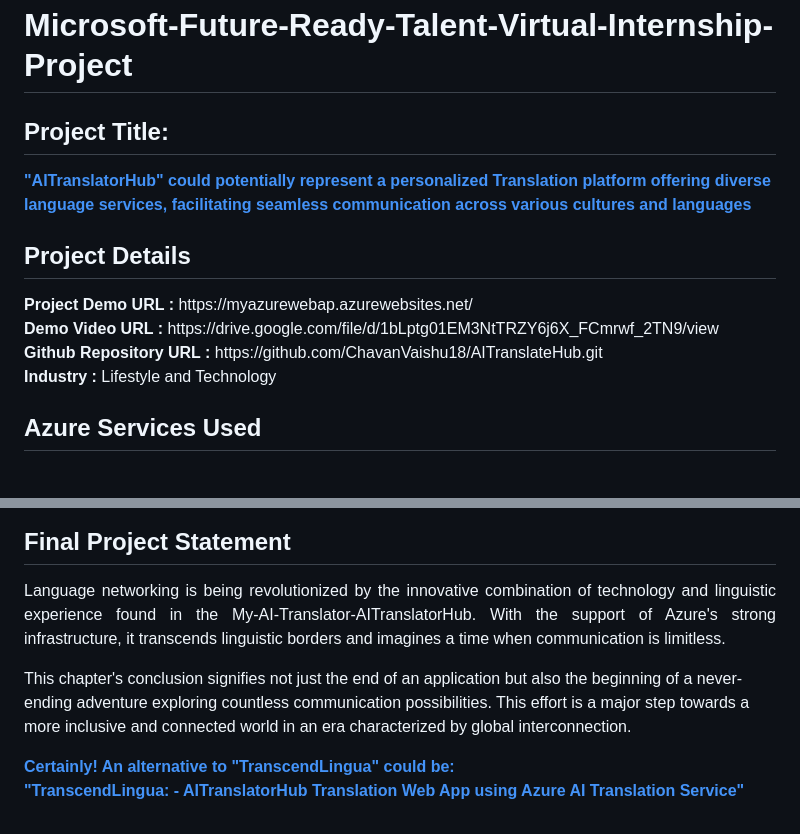
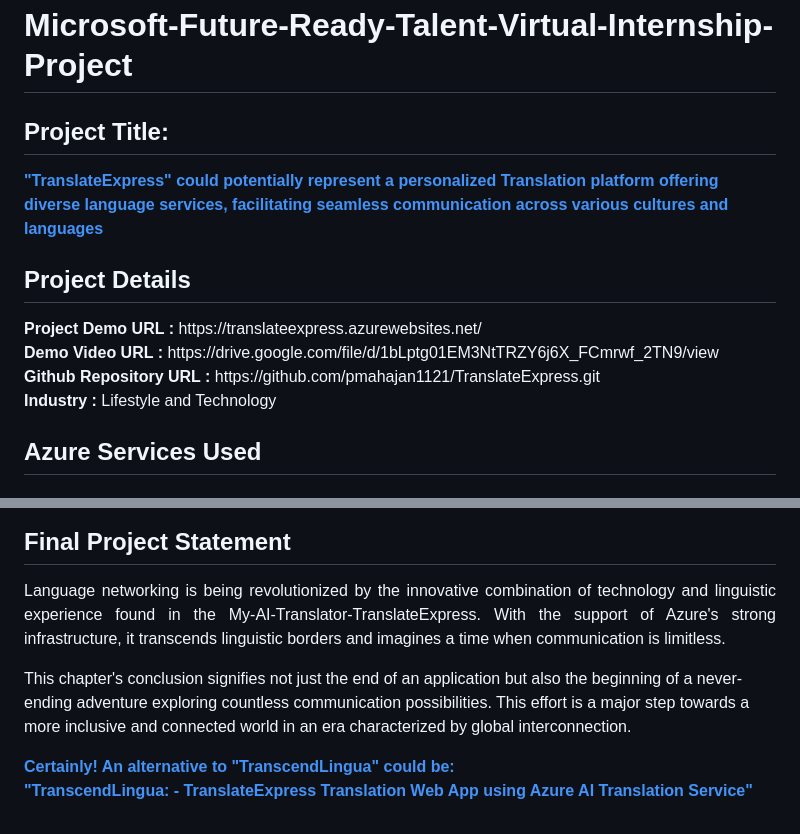
Before and after one commit to pmahajan1121/TranslateExpress, a Markdown page: README.md, 2 parts joined by grey strips. GitHub-like rendering.

```diff
--- a/README.md
+++ b/README.md
@@ -1,10 +1,10 @@
 <h1>Microsoft-Future-Ready-Talent-Virtual-Internship-Project</h1>
-<h2>Project Title:</h2><b><a href="https://aiwebappazure.azurewebsites.net/">"AITranslatorHub" could potentially represent a personalized Translation platform offering diverse language services, facilitating seamless communication across various cultures and languages</b></a>
+<h2>Project Title:</h2><b><a href="https://aiwebappazure.azurewebsites.net/">"TranslateExpress" could potentially represent a personalized Translation platform offering diverse language services, facilitating seamless communication across various cultures and languages</b></a>
 <br>
 <h2>Project Details</h2>
-<b>Project Demo URL :</b> https://myazurewebap.azurewebsites.net/ <br>
+<b>Project Demo URL :</b> https://translateexpress.azurewebsites.net/ <br>
 <b>Demo Video URL :</b> https://drive.google.com/file/d/1bLptg01EM3NtTRZY6j6X_FCmrwf_2TN9/view <br>
-<b>Github Repository URL :</b> https://github.com/ChavanVaishu18/AITranslateHub.git <br>
+<b>Github Repository URL :</b> https://github.com/pmahajan1121/TranslateExpress.git <br>
 <b>Industry :</b> Lifestyle and Technology<br>
 <h2>Azure Services Used</h2>
 <h3>
@@ -69,7 +69,7 @@ Azure AI Service <br>
 
 <h2>Final Project Statement</h2>
 <p align="justify">
-Language networking is being revolutionized by the innovative combination of technology and linguistic experience found in the My-AI-Translator-AITranslatorHub. With the support of Azure's strong infrastructure, it transcends linguistic borders and imagines a time when communication is limitless.
+Language networking is being revolutionized by the innovative combination of technology and linguistic experience found in the My-AI-Translator-TranslateExpress. With the support of Azure's strong infrastructure, it transcends linguistic borders and imagines a time when communication is limitless.
 
 This chapter's conclusion signifies not just the end of an application but also the beginning of a never-ending adventure exploring countless communication possibilities. This effort is a major step towards a more inclusive and connected world in an era characterized by global interconnection.
 </p>
@@ -78,2 +78,2 @@ This chapter's conclusion signifies not just the end of an application but also
 
-"TranscendLingua: - AITranslatorHub Translation Web App using Azure AI Translation Service"</b></a>
+"TranscendLingua: - TranslateExpress Translation Web App using Azure AI Translation Service"</b></a>
```
Also changed, not shown: other parts of README.md (+1 -1 lines).
